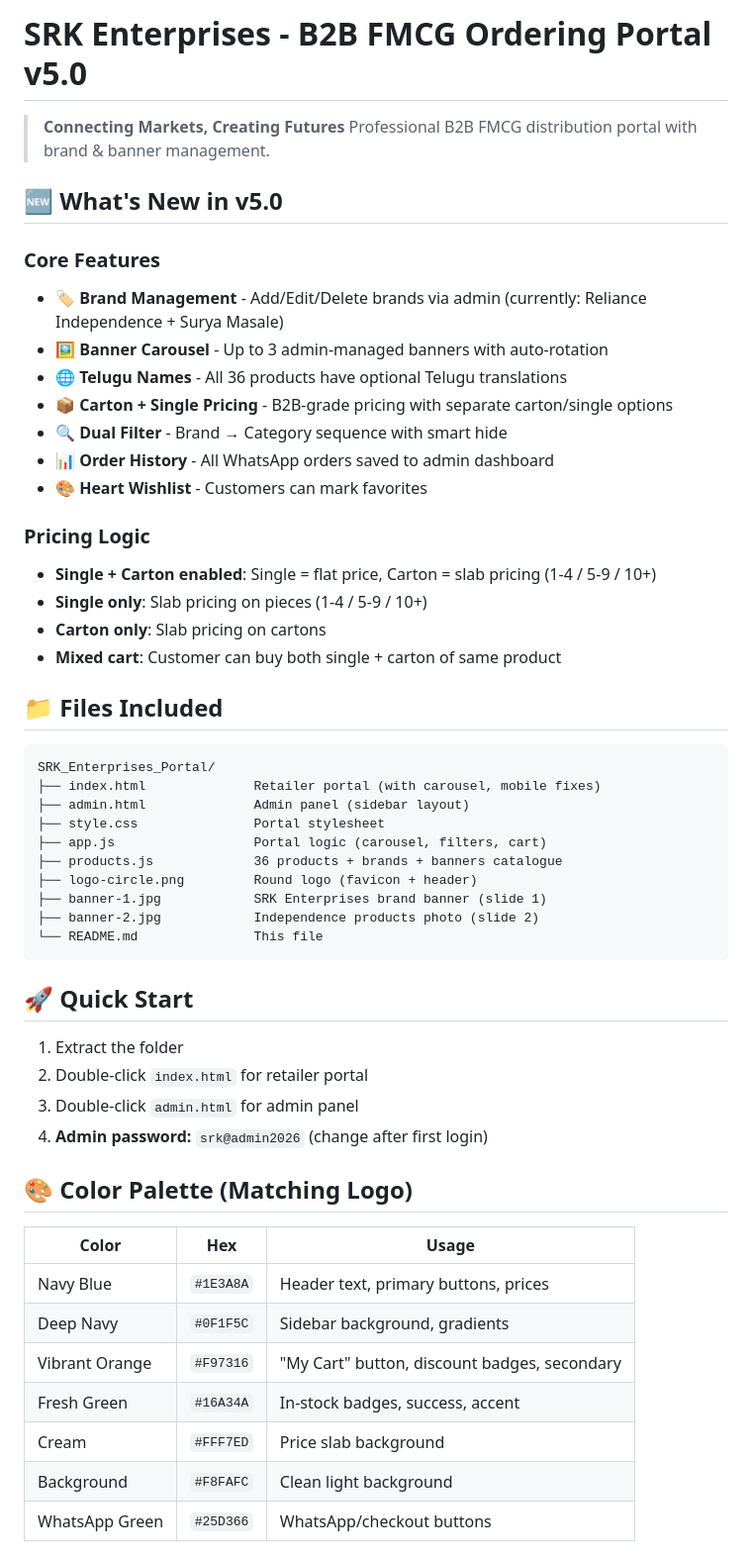
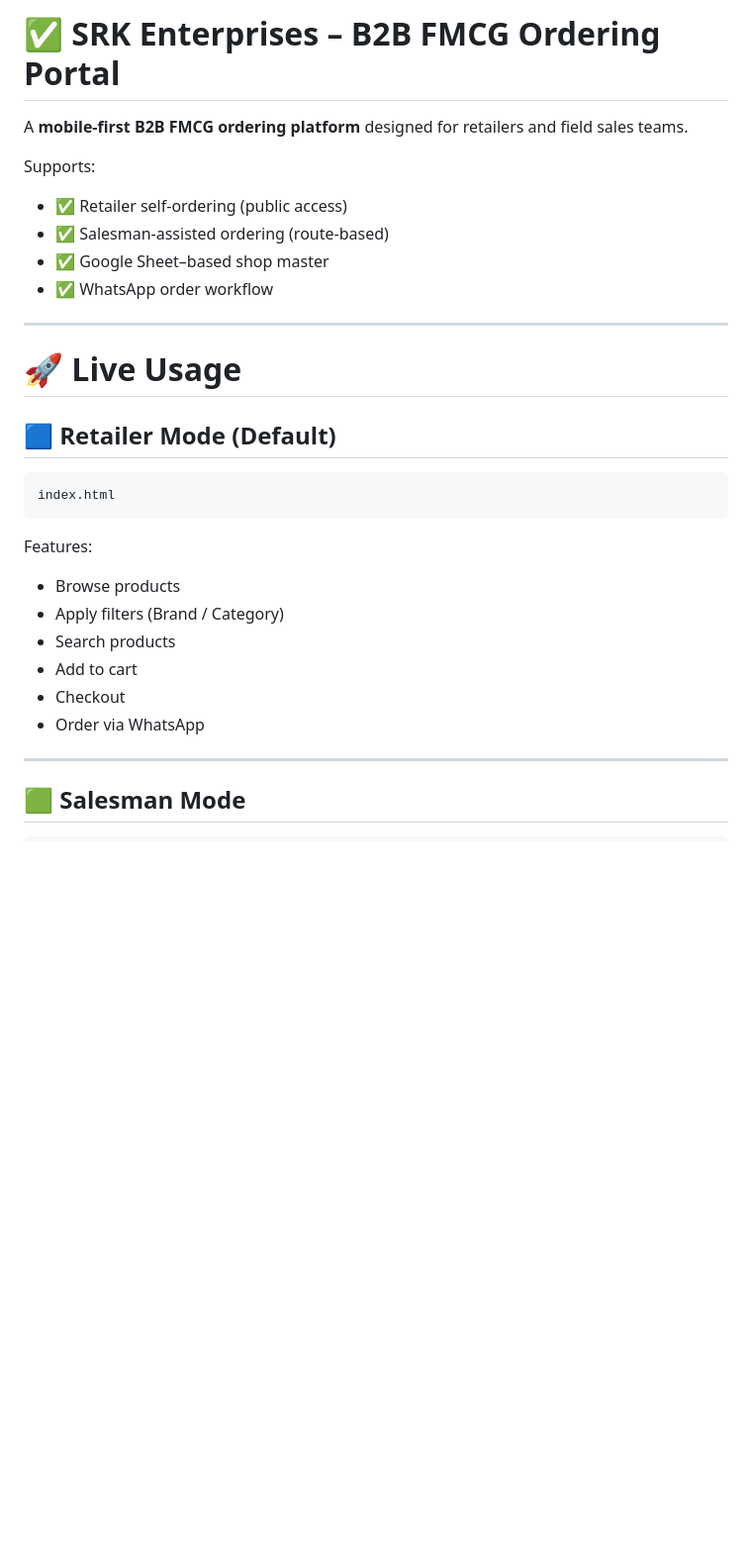
Before and after one commit to srkenterprises0452/srk0452, a Markdown page: README.md, the part around one of its changes. Shown at 99% size. Rendered like a GitHub page; blank space fills up the shorter version.

````diff
--- a/README.md
+++ b/README.md
@@ -1,56 +1,34 @@
-# SRK Enterprises - B2B FMCG Ordering Portal v5.0
+# ✅ **SRK Enterprises – B2B FMCG Ordering Portal**
 
-> **Connecting Markets, Creating Futures**
-> Professional B2B FMCG distribution portal with brand & banner management.
+A **mobile-first B2B FMCG ordering platform** designed for retailers and field sales teams.
 
-## 🆕 What's New in v5.0
+Supports:
 
-### Core Features
-- 🏷️ **Brand Management** - Add/Edit/Delete brands via admin (currently: Reliance Independence + Surya Masale)
-- 🖼️ **Banner Carousel** - Up to 3 admin-managed banners with auto-rotation
-- 🌐 **Telugu Names** - All 36 products have optional Telugu translations
-- 📦 **Carton + Single Pricing** - B2B-grade pricing with separate carton/single options
-- 🔍 **Dual Filter** - Brand → Category sequence with smart hide
-- 📊 **Order History** - All WhatsApp orders saved to admin dashboard
-- 🎨 **Heart Wishlist** - Customers can mark favorites
+* ✅ Retailer self-ordering (public access)
+* ✅ Salesman-assisted ordering (route-based)
+* ✅ Google Sheet–based shop master
+* ✅ WhatsApp order workflow
 
-### Pricing Logic
-- **Single + Carton enabled**: Single = flat price, Carton = slab pricing (1-4 / 5-9 / 10+)
-- **Single only**: Slab pricing on pieces (1-4 / 5-9 / 10+)
-- **Carton only**: Slab pricing on cartons
-- **Mixed cart**: Customer can buy both single + carton of same product
+***
 
-## 📁 Files Included
+# 🚀 **Live Usage**
+
+## 🟦 Retailer Mode (Default)
 
 ```
-SRK_Enterprises_Portal/
-├── index.html              Retailer portal (with carousel, mobile fixes)
-├── admin.html              Admin panel (sidebar layout)
-├── style.css               Portal stylesheet
-├── app.js                  Portal logic (carousel, filters, cart)
-├── products.js             36 products + brands + banners catalogue
-├── logo-circle.png         Round logo (favicon + header)
-├── banner-1.jpg            SRK Enterprises brand banner (slide 1)
-├── banner-2.jpg            Independence products photo (slide 2)
-└── README.md               This file
+index.html
 ```
 
-## 🚀 Quick Start
+Features:
 
-1. Extract the folder
-2. Double-click `index.html` for retailer portal
-3. Double-click `admin.html` for admin panel
-4. **Admin password:** `srk@admin2026` (change after first login)
+* Browse products
+* Apply filters (Brand / Category)
+* Search products
+* Add to cart
+* Checkout
+* Order via WhatsApp
 
-## 🎨 Color Palette (Matching Logo)
+***
 
-| Color | Hex | Usage |
-|---|---|---|
-| Navy Blue | `#1E3A8A` | Header text, primary buttons, prices |
-| Deep Navy | `#0F1F5C` | Sidebar background, gradients |
-| Vibrant Orange | `#F97316` | "My Cart" button, discount badges, secondary |
-| Fresh Green | `#16A34A` | In-stock badges, success, accent |
-| Cream | `#FFF7ED` | Price slab background |
-| Background | `#F8FAFC` | Clean light background |
-| WhatsApp Green | `#25D366` | WhatsApp/checkout buttons |
+## 🟩 Salesman Mode
 
````
Also changed, not shown: other parts of README.md (+288 -135 lines).
